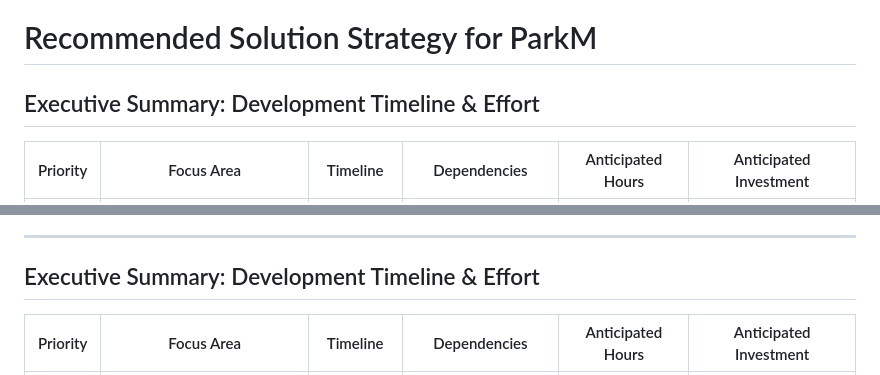
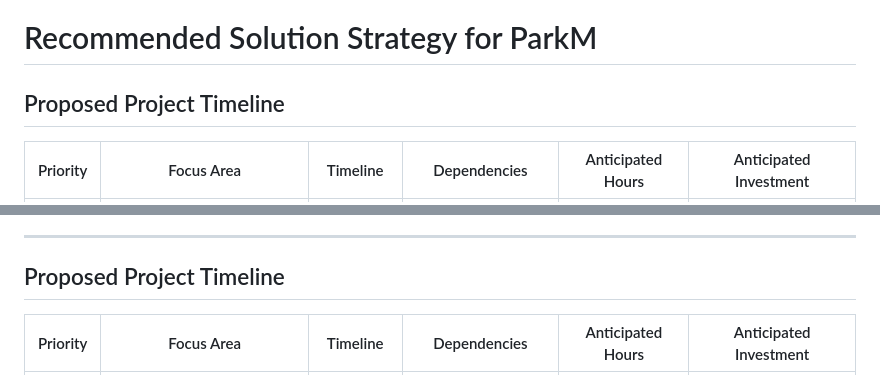
Before and after one commit to elikiedrowski/ParkM, a Markdown page: recommended-solution-strategy.md, 2 parts joined by grey strips. Rendered like a GitHub page.

Commit message:
Rename section to 'Proposed Project Timeline'

```diff
--- a/recommended-solution-strategy.md
+++ b/recommended-solution-strategy.md
@@ -1,6 +1,6 @@
 # Recommended Solution Strategy for ParkM
 
-## Executive Summary: Development Timeline & Effort
+## Proposed Project Timeline
 
 | Priority | Focus Area | Timeline | Dependencies | Anticipated Hours | Anticipated Investment |
 |----------|-----------|----------|--------------|-------------------|------------------------|
@@ -300,7 +300,7 @@
 
 ---
 
-## Executive Summary: Development Timeline & Effort
+## Proposed Project Timeline
 
 | Priority | Focus Area | Timeline | Dependencies | Anticipated Hours | Anticipated Investment |
 |----------|-----------|----------|--------------|-------------------|------------------------|
```
